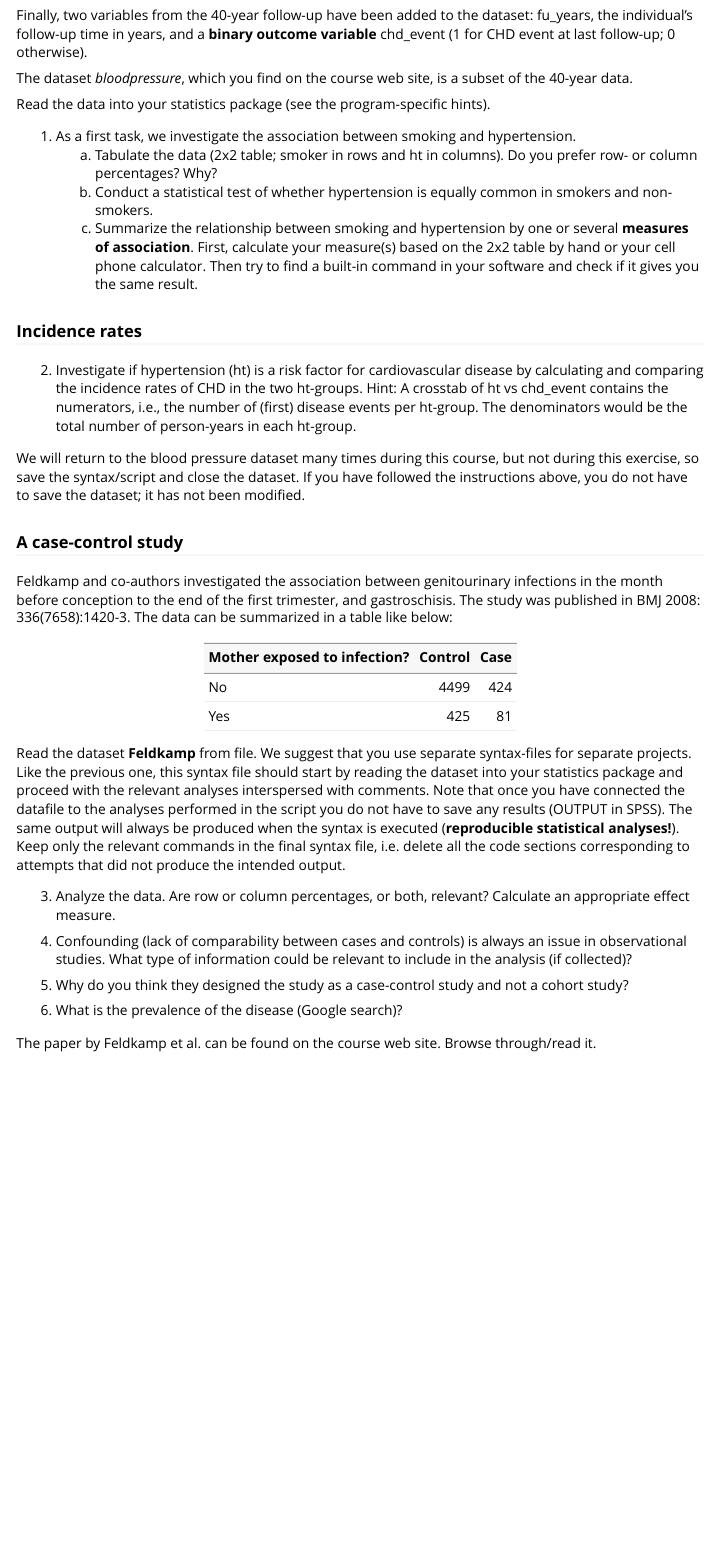
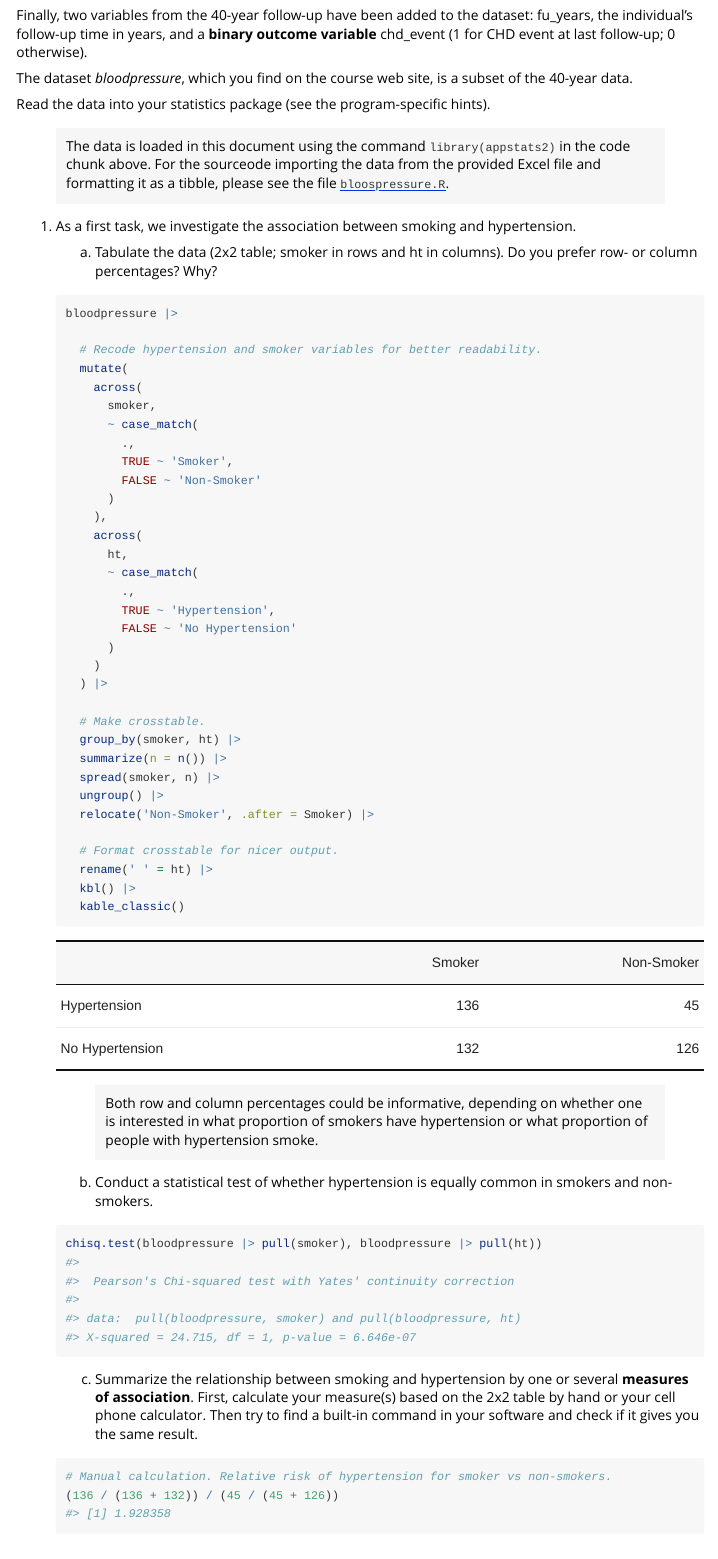
Before and after one commit to JonasEngstrom/appstats2, an R Markdown document (vignettes/exercise_one.Rmd): the page in a window 1100 px wide, from 1030 px down. Rendered offline with R 4.5, knitr and Pandoc, with nearby package versions; long lines of code are wrapped.

Commit message:
Started working on exercise 1.

````diff
--- a/vignettes/exercise_one.Rmd
+++ b/vignettes/exercise_one.Rmd
@@ -44,10 +44,62 @@ The dataset *bloodpressure*, which you find on the course web site, is a subset
 
 Read the data into your statistics package (see the program-specific hints).
 
+> The data is loaded in this document using the command `library(appstats2)` in the code chunk above. For the sourceode importing the data from the provided Excel file and formatting it as a tibble, please see the file [`bloospressure.R`](https://github.com/JonasEngstrom/appstats2/blob/main/data-raw/bloodpressure.R).
+
 1. As a first task, we investigate the association between smoking and hypertension.
+
     a) Tabulate the data (2x2 table; smoker in rows and ht in columns). Do you prefer row- or column percentages? Why?
+
+    ```{r data-tabulation, message=FALSE}
+    bloodpressure |>
+
+      # Recode hypertension and smoker variables for better readability.
+      mutate(
+        across(
+          smoker,
+          ~ case_match(
+            .,
+            TRUE ~ 'Smoker',
+            FALSE ~ 'Non-Smoker'
+          )
+        ),
+        across(
+          ht,
+          ~ case_match(
+            .,
+            TRUE ~ 'Hypertension',
+            FALSE ~ 'No Hypertension'
+          )
+        )
+      ) |>
+
+      # Make crosstable.
+      group_by(smoker, ht) |>
+      summarize(n = n()) |>
+      spread(smoker, n) |>
+      ungroup() |>
+      relocate('Non-Smoker', .after = Smoker) |>
+
+      # Format crosstable for nicer output.
+      rename(' ' = ht) |>
+      kbl() |>
+      kable_classic()
+    ```
+
+    > Both row and column percentages could be informative, depending on whether one is interested in what proportion of smokers have hypertension or what proportion of people with hypertension smoke.
+
     b) Conduct a statistical test of whether hypertension is equally common in smokers and non-smokers.
+
+    ```{r smoking-test}
+    chisq.test(bloodpressure |> pull(smoker), bloodpressure |> pull(ht))
+    ```
+
     c) Summarize the relationship between smoking and hypertension by one or several **measures of association**. First, calculate your measure(s) based on the 2x2 table by hand or your cell phone calculator. Then try to find a built-in command in your software and check if it gives you the same result.
+
+    ```{r measure-of-association}
+    # Manual calculation. Relative risk of hypertension for smoker vs non-smokers.
+    (136 / (136 + 132)) / (45 / (45 + 126))
+    ```
 
 ### Incidence rates
 
````
Also changed, not shown: vignettes/exercise_one.Rmd (2 more changed lines).
